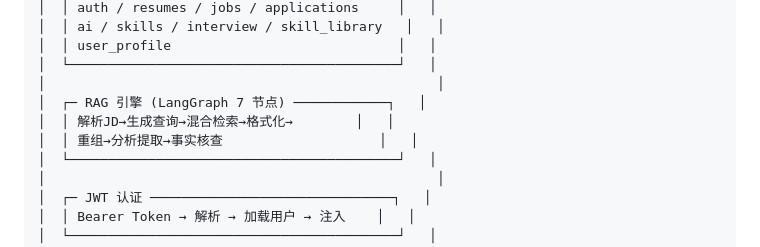
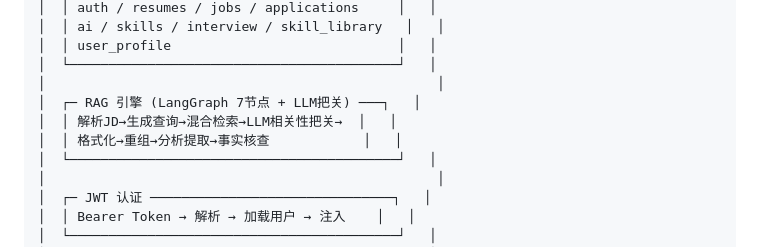
Before and after one commit to maruijixiansheng/career-kb, a Markdown page: docs/技术栈文档.md, the part around one of its changes. Rendered like a GitHub page.

```diff
--- a/docs/技术栈文档.md
+++ b/docs/技术栈文档.md
@@ -447,9 +468,9 @@ JD 需求
 │  │ user_profile                             │   │
 │  └──────────────────────────────────────────┘   │
 │                                                  │
-│  ┌─ RAG 引擎 (LangGraph 7 节点) ────────────┐   │
-│  │ 解析JD→生成查询→混合检索→格式化→        │   │
-│  │ 重组→分析提取→事实核查                    │   │
+│  ┌─ RAG 引擎 (LangGraph 7节点 + LLM把关) ───┐   │
+│  │ 解析JD→生成查询→混合检索→LLM相关性把关→  │   │
+│  │ 格式化→重组→分析提取→事实核查            │   │
 │  └──────────────────────────────────────────┘   │
 │                                                  │
 │  ┌─ JWT 认证 ───────────────────────────────┐   │
```
Also changed, not shown: other parts of docs/技术栈文档.md (+27 -6 lines).
